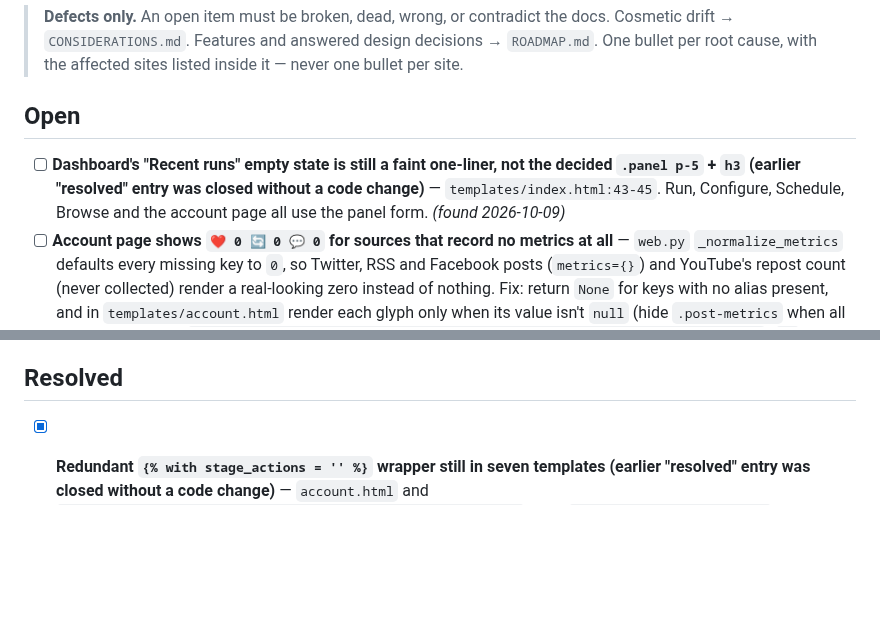
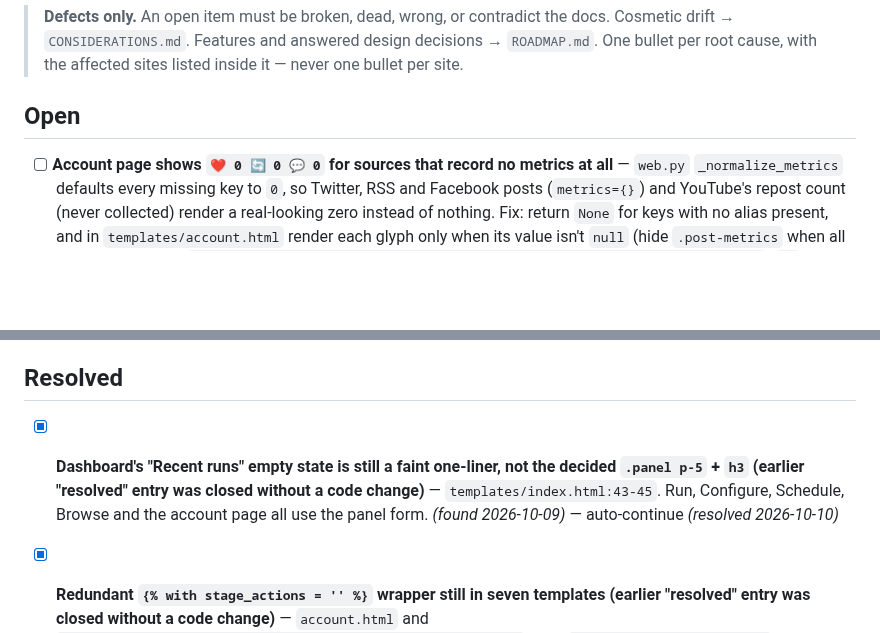
Before and after one commit to StuartJAtkinson/socialMediaArchiver, a Markdown page: ISSUES.md, 2 parts joined by grey strips. GitHub-like rendering; blank space fills up the shorter version.

Commit message:
chore(meta): resolve **Dashboard's "Recent runs" empty state is still a

```diff
--- a/ISSUES.md
+++ b/ISSUES.md
@@ -6,11 +6,11 @@
 
 
 ## Open
-- [ ] **Dashboard's "Recent runs" empty state is still a faint one-liner, not the decided `.panel p-5` + `h3` (earlier "resolved" entry was closed without a code change)** — `templates/index.html:43-45`. Run, Configure, Schedule, Browse and the account page all use the panel form. *(found 2026-10-09)*
 - [ ] **Account page shows `❤️ 0 🔄 0 💬 0` for sources that record no metrics at all** — `web.py` `_normalize_metrics` defaults every missing key to `0`, so Twitter, RSS and Facebook posts (`metrics={}`) and YouTube's repost count (never collected) render a real-looking zero instead of nothing. Fix: return `None` for keys with no alias present, and in `templates/account.html` render each glyph only when its value isn't `null` (hide `.post-metrics` when all three are). Update `tests/test_web.py::test_normalize_metrics_maps_each_source_to_common_keys` (`{}` case). *(found 2026-10-09)*
 - [ ] **Connect's panel opens with a field label, not a heading, so the two one-of-N selector stages no longer match** — `templates/stages/storage.html` now reads `h2.panel-title` "Storage location" → `Backend` label → tabs; `templates/stages/connect.html` reads `Source` label → tabs → the per-source `h2.panel-title` (`x-text="active"`). Fix: add a static `<h2 class="panel-title">Credentials</h2>` above Connect's `Source` label, and demote the per-source title below the tabs to an `h3`, so both panels run heading → label → tabs → form. *(found 2026-10-09)*
 
 ## Resolved
+- [x] **Dashboard's "Recent runs" empty state is still a faint one-liner, not the decided `.panel p-5` + `h3` (earlier "resolved" entry was closed without a code change)** — `templates/index.html:43-45`. Run, Configure, Schedule, Browse and the account page all use the panel form. *(found 2026-10-09)* — auto-continue *(resolved 2026-10-10)*
 - [x] **Redundant `{% with stage_actions = '' %}` wrapper still in seven templates (earlier "resolved" entry was closed without a code change)** — `account.html` and `stages/{browse,configure,connect,run,schedule,storage}.html` wrap `{% include "_nav.html" %}` in it, but `web.py:78` already passes `stage_actions`. Fix: plain include, as `index.html` does. *(found 2026-10-09)* — auto-continue *(resolved 2026-10-09)*
 - [x] **Storage's panel still opens without an `h2` (earlier "resolved" entry was closed without a code change)** — `templates/stages/storage.html` goes straight from `<div class="panel p-4">` to `<label class="field-label">Backend</label>`; every other stage panel starts with a heading. *(found 2026-10-09)* — auto-continue *(resolved 2026-10-09)*
 - [x] **Faint text and inline links still use repeated inline `style="color:var(--faint|--accent|--muted)"` (earlier "resolved" entry was closed without a code change)** — dozens of sites across `index.html`, `account.html` and every `templates/stages/*.html`; no `.text-faint`/`.link` class exists in `base.css`. Fix: add those classes and replace the inline styles. *(found 2026-10-09)* — auto-continue *(resolved 2026-10-09)*
```
